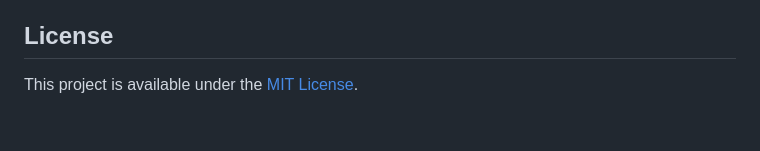
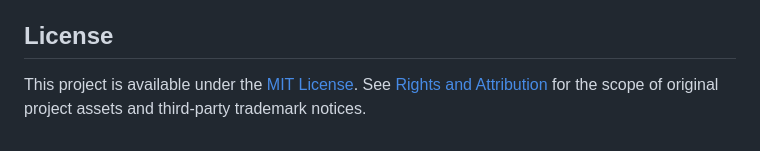
Before and after one commit to smiln32/planner-factory, a Markdown page: README.md, the part around the change. Rendered like a GitHub page.

Commit message:
Document project asset rights and attribution

```diff
--- a/README.md
+++ b/README.md
@@ -135,4 +135,4 @@ Contributions that improve validation, accessibility, Canva editability, documen
 
 ## License
 
-This project is available under the [MIT License](LICENSE).
+This project is available under the [MIT License](LICENSE). See [Rights and Attribution](RIGHTS_AND_ATTRIBUTION.md) for the scope of original project assets and third-party trademark notices.
```
Also changed, not shown: RIGHTS_AND_ATTRIBUTION.md (added, +13 -0 lines).
